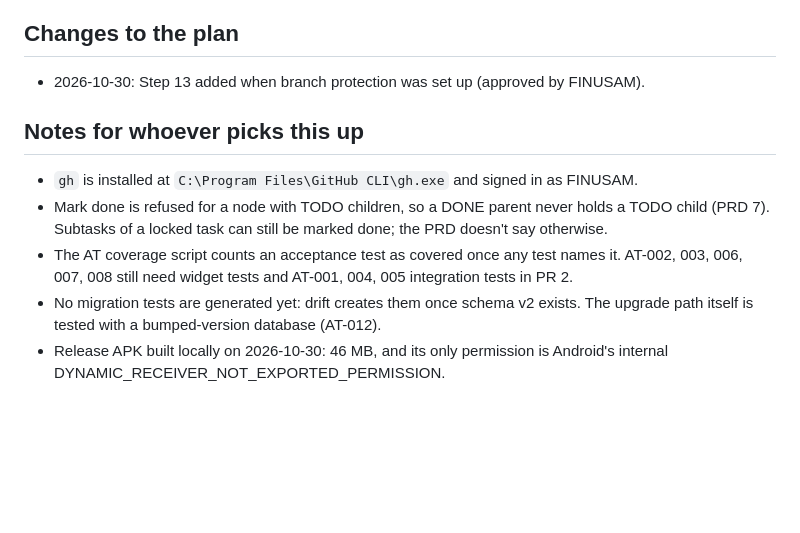
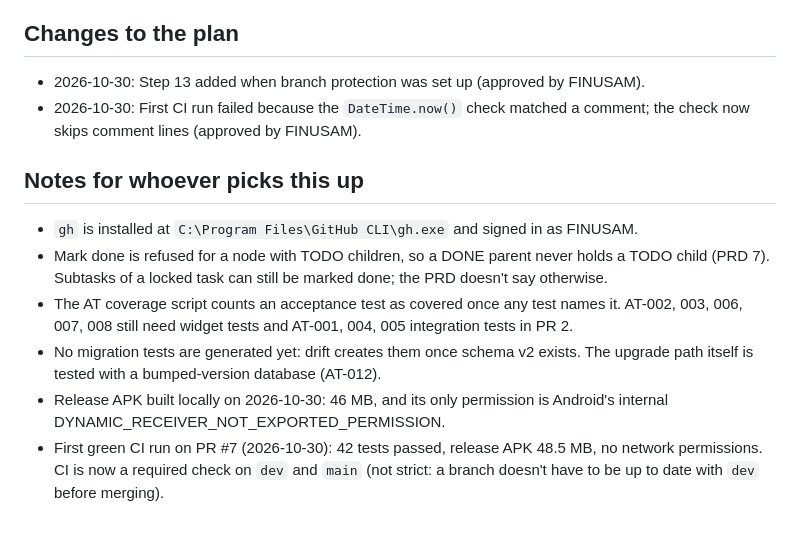
Before and after one commit to FINUSAM/SAHAI, a Markdown page: docs/plans/0003-m1-foundations.md, the part around one of its changes. Rendered like a GitHub page; blank space fills up the shorter version.

Commit message:
docs: record first green CI run and required check in M1 plan
Co-Authored-By: Claude Opus 5.5 <noreply@anthropic.com>

```diff
--- a/docs/plans/0003-m1-foundations.md
+++ b/docs/plans/0003-m1-foundations.md
@@ -52,6 +52,7 @@
 ## Changes to the plan
 
 - 2026-10-30: Step 13 added when branch protection was set up (approved by FINUSAM).
+- 2026-10-30: First CI run failed because the `DateTime.now()` check matched a comment; the check now skips comment lines (approved by FINUSAM).
 
 ## Notes for whoever picks this up
 
@@ -60,3 +61,4 @@
 - The AT coverage script counts an acceptance test as covered once any test names it. AT-002, 003, 006, 007, 008 still need widget tests and AT-001, 004, 005 integration tests in PR 2.
 - No migration tests are generated yet: drift creates them once schema v2 exists. The upgrade path itself is tested with a bumped-version database (AT-012).
 - Release APK built locally on 2026-10-30: 46 MB, and its only permission is Android's internal DYNAMIC_RECEIVER_NOT_EXPORTED_PERMISSION.
+- First green CI run on PR #7 (2026-10-30): 42 tests passed, release APK 48.5 MB, no network permissions. CI is now a required check on `dev` and `main` (not strict: a branch doesn't have to be up to date with `dev` before merging).
```
Also changed, not shown: other parts of docs/plans/0003-m1-foundations.md (+1 -1 lines).
